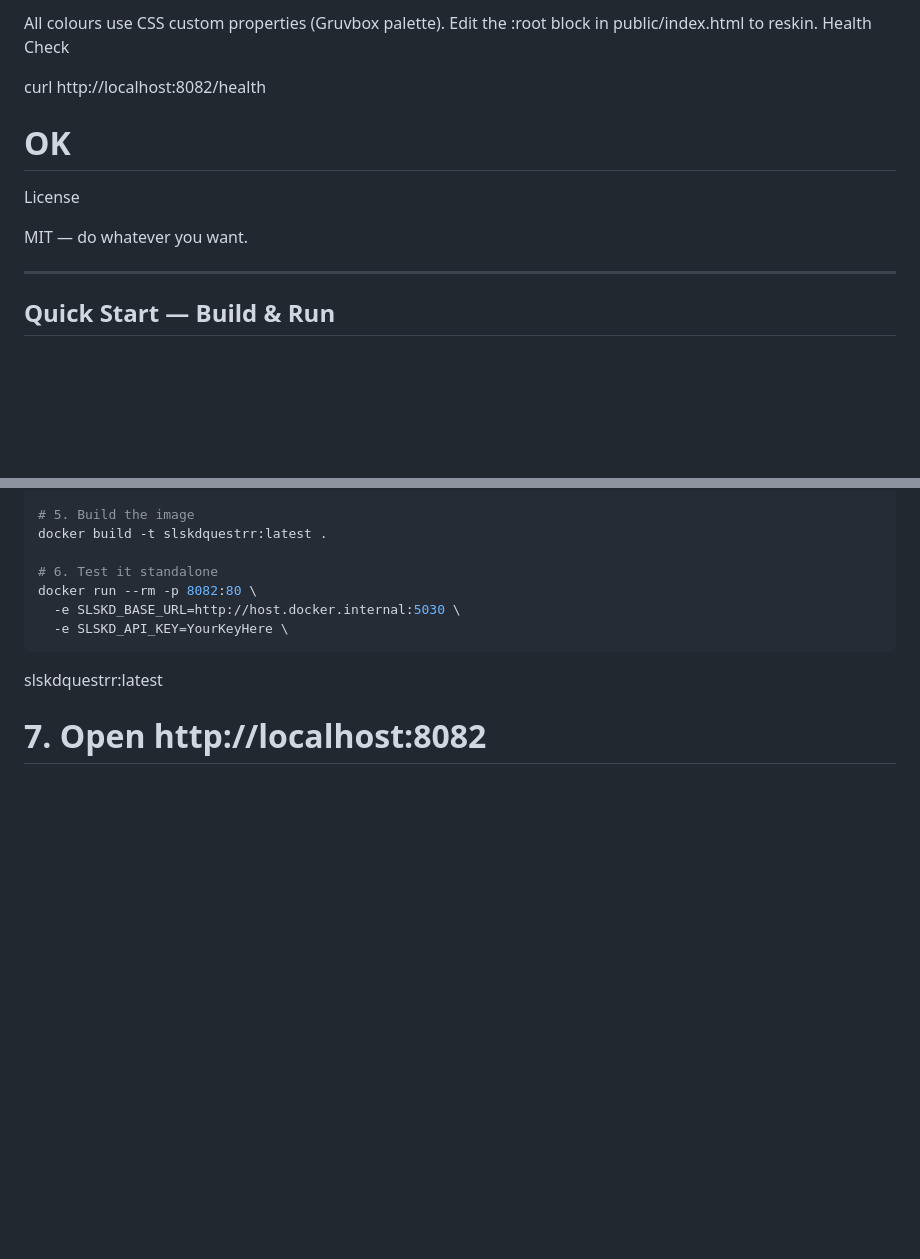
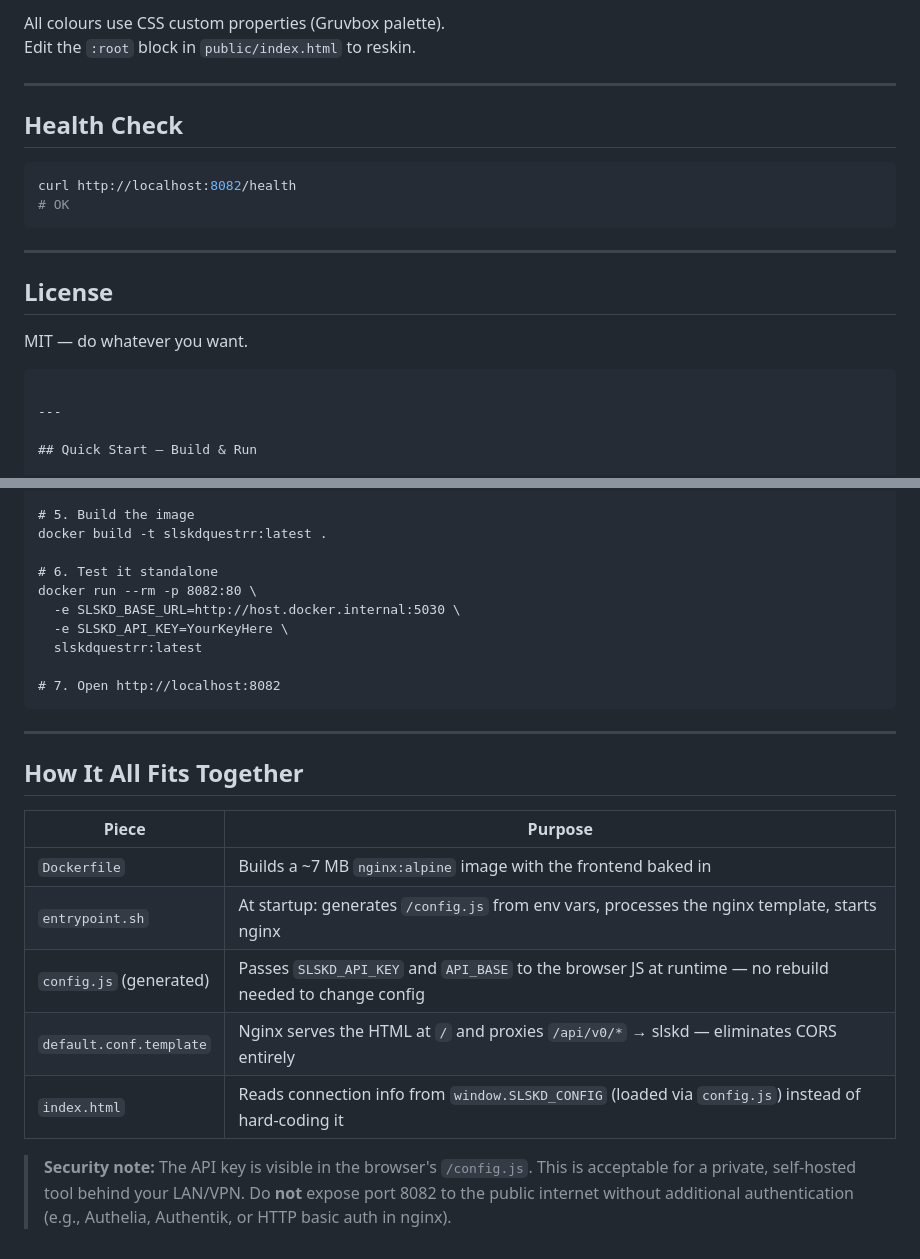
Before and after one commit to rj45connector/slskdquestrr, a Markdown page: README.md, 2 parts joined by grey strips. Drawn GitHub-style; blank space fills up the shorter version.

````diff
--- a/README.md
+++ b/README.md
@@ -108,15 +123,22 @@ Theming
 
 All colours use CSS custom properties (Gruvbox palette).
-Edit the :root block in public/index.html to reskin.
-Health Check
+Edit the `:root` block in `public/index.html` to reskin.
 
+---
+
+## Health Check
+
+```bash
 curl http://localhost:8082/health
 # OK
+```
 
-License
+---
+
+## License
 
 MIT — do whatever you want.
-
+```
 
 ---
 
@@ -145,7 +167,19 @@ docker build -t slskdquestrr:latest .
 docker run --rm -p 8082:80 \
   -e SLSKD_BASE_URL=http://host.docker.internal:5030 \
   -e SLSKD_API_KEY=YourKeyHere \
-```
   slskdquestrr:latest
 
 # 7. Open http://localhost:8082
+```
+---
+## How It All Fits Together
+
+| Piece | Purpose |
+|---|---|
+| `Dockerfile` | Builds a ~7 MB `nginx:alpine` image with the frontend baked in |
+| `entrypoint.sh` | At startup: generates `/config.js` from env vars, processes the nginx template, starts nginx |
+| `config.js` (generated) | Passes `SLSKD_API_KEY` and `API_BASE` to the browser JS at runtime — no rebuild needed to change config |
+| `default.conf.template` | Nginx serves the HTML at `/` and proxies `/api/v0/*` → slskd — eliminates CORS entirely |
+| `index.html` | Reads connection info from `window.SLSKD_CONFIG` (loaded via `config.js`) instead of hard-coding it |
+
+> **Security note:** The API key is visible in the browser's `/config.js`. This is acceptable for a private, self-hosted tool behind your LAN/VPN. Do **not** expose port 8082 to the public internet without additional authentication (e.g., Authelia, Authentik, or HTTP basic auth in nginx).
````
Also changed, not shown: other parts of README.md (+45 -30 lines).
